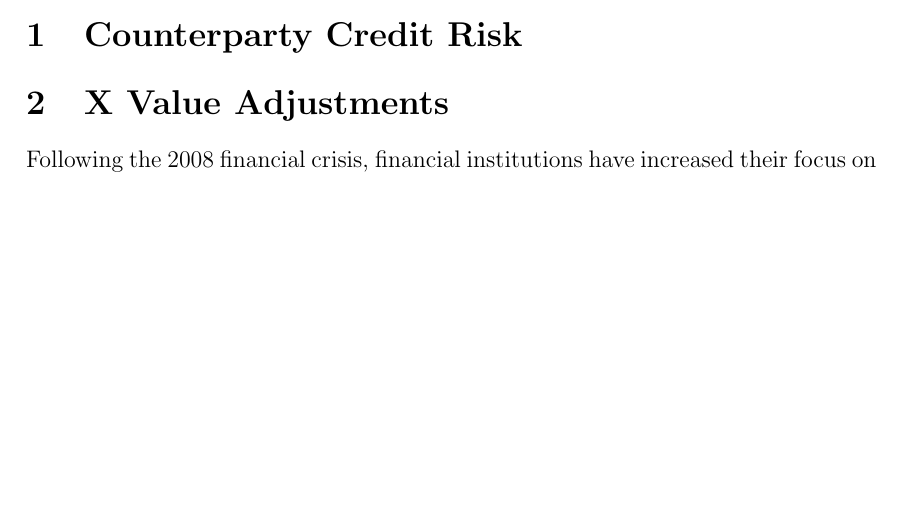
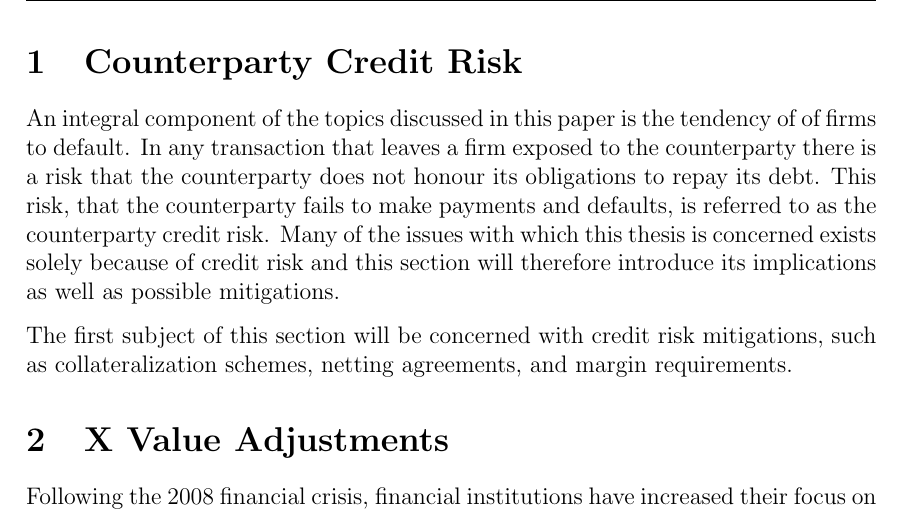
Before and after one commit to sebastianbaltser/master-thesis, a LaTeX thesis (thesis/main.tex, which reads thesis/content/body-matter/counterparty-credit-risk/introduction.tex, thesis/content/body-matter/counterparty-credit-risk/sub-main.tex): part of page 2 of 41 before the commit and part of page 2 of 42 after it, cut so that both start at the same text, the shorter picture padded with empty space. Compiled offline with pdfLaTeX.

Commit message:
Add introduction to counterparty credit risk

```diff
--- /dev/null
+++ b/thesis/content/body-matter/counterparty-credit-risk/introduction.tex
@@ -0,0 +1,16 @@
+% !TEX root = ./sub-main.tex
+\documentclass[main.tex]{subfiles}
+
+\begin{document}
+    An integral component of the topics discussed in this paper is the tendency of of firms to default.
+    In any transaction that leaves a firm exposed to the counterparty
+    there is a risk that the counterparty does not honour its obligations to repay its debt.
+    This risk, that the counterparty fails to make payments and defaults,
+    is referred to as the counterparty credit risk.
+    Many of the issues with which this thesis is concerned exists solely because of credit risk
+    and this section will therefore introduce its implications as well as possible mitigations.
+
+    The first subject of this section will be concerned with credit risk mitigations,
+    such as collateralization schemes, netting agreements, and margin requirements.
+
+\end{document}
--- a/thesis/content/body-matter/counterparty-credit-risk/sub-main.tex
+++ b/thesis/content/body-matter/counterparty-credit-risk/sub-main.tex
@@ -4,4 +4,6 @@
 \begin{document}
     \section{Counterparty Credit Risk}
 
+    \subfile{introduction}
+
 \end{document}
```
